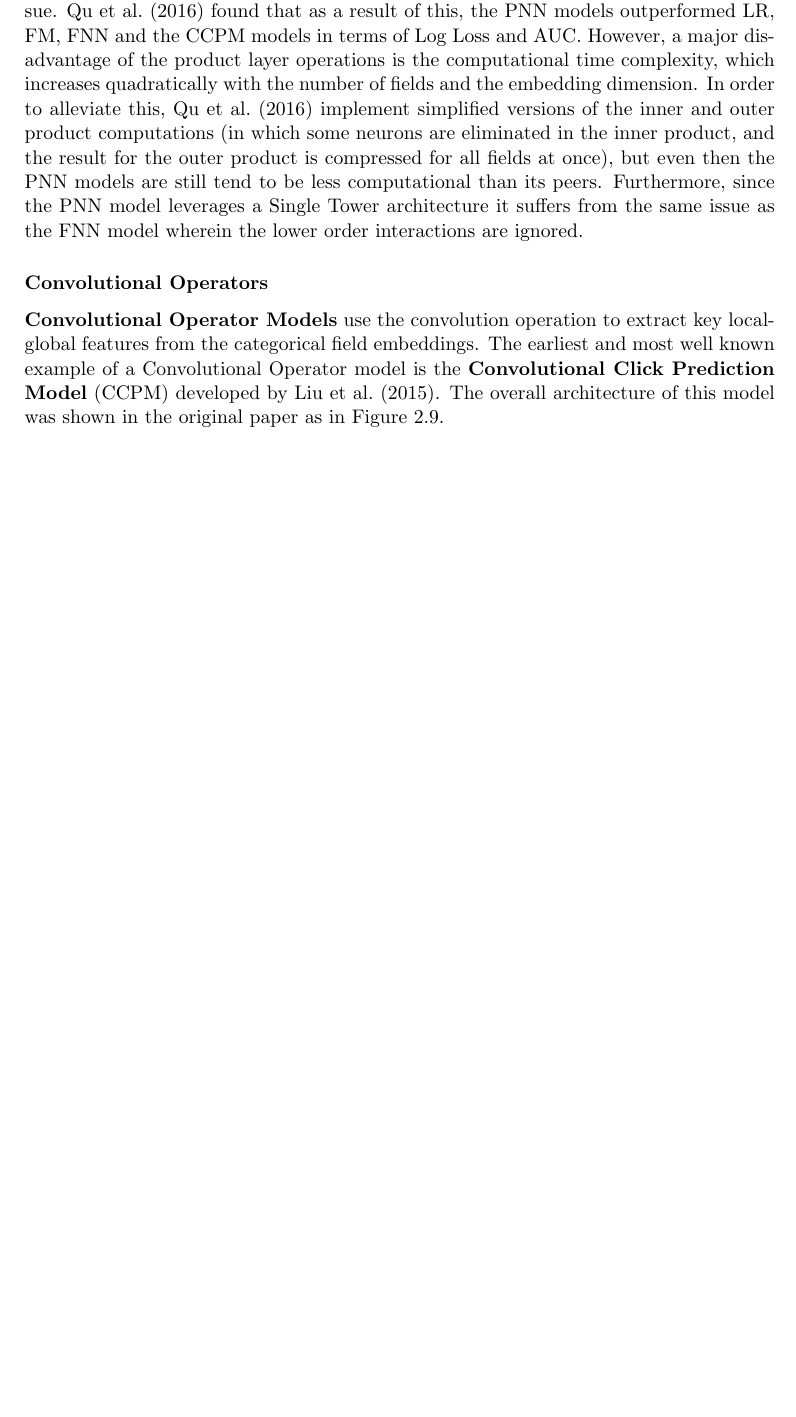
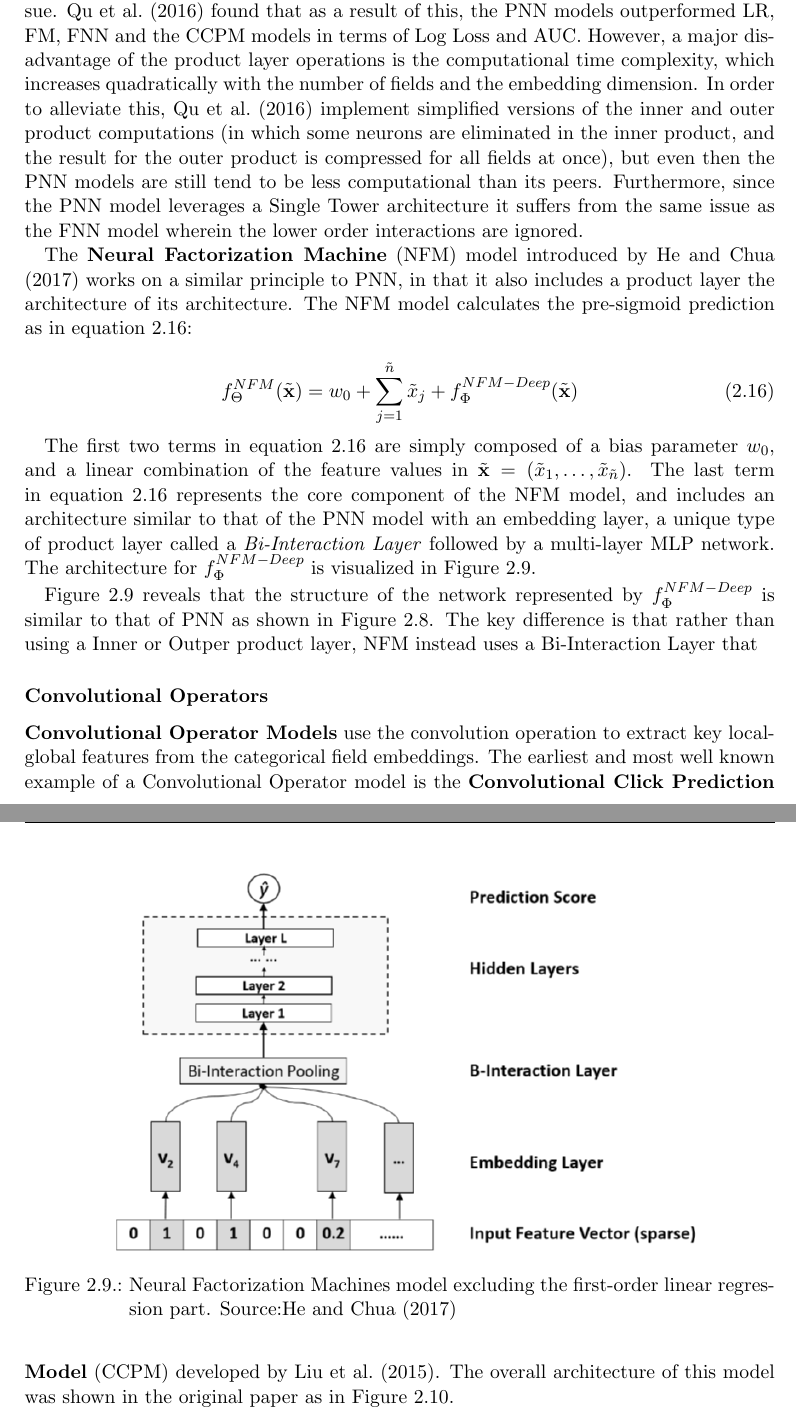
Before and after one commit to martinbatek/drl-ad-personalization, a LaTeX thesis (latex_report/main.tex): part of page 23 of 44 before the commit and two parts of pages 23 and 24 of 45 after it, the two joined at a grey line, cut so that both start at the same text, the shorter picture padded with empty space. Compiled offline with pdfLaTeX.

Commit message:
may need to change the background formulation a bit

```diff
--- a/latex_report/main.tex
+++ b/latex_report/main.tex
@@ -736,6 +736,37 @@ is compressed for all fields at once), but even then the PNN models are still te
 than its peers. Furthermore, since the PNN model leverages a Single Tower architecture it suffers from the
 same issue as the FNN model wherein the lower order interactions are ignored.
 
+The \textbf{Neural Factorization Machine} (NFM) model introduced by \cite{RefWorks:he2017neural} works
+on a similar principle to PNN, in that it also includes a product layer the architecture
+of its architecture. The NFM model calculates the pre-sigmoid prediction as
+in equation~\ref{eqn:nfm}:
+
+\begin{equation}
+    \label{eqn:nfm}
+    f_{\Theta}^{NFM}(\tilde{\mathbf{x}}) = w_0 + \sum_{j=1}^{\tilde{n}} \tilde{x}_j
+    + f_{\Phi}^{NFM-Deep}(\tilde{\mathbf{x}})
+\end{equation}
+
+The first two terms in equation~\ref{eqn:nfm} are simply composed of a
+bias parameter $w_0$, and a linear combination of the feature values
+in $\tilde{\mathbf{x}} = \left(\tilde{x}_1, \ldots, \tilde{x}_{\tilde{n}}\right)$.
+The last term in equation~\ref{eqn:nfm} represents the core component of the NFM
+model, and includes an architecture similar to that of the PNN model with
+an embedding layer, a unique type of product layer called a \emph{Bi-Interaction Layer}
+followed by a multi-layer MLP network. The architecture for $f_{\Phi}^{NFM-Deep}$
+is visualized in Figure~\ref{fig:nfm}.
+
+\begin{figure}[h]
+    \centering
+    \includegraphics[width=0.8\textwidth]{../figures/nfm.png}
+    \caption{Neural Factorization Machines model excluding the first-order linear regression part. Source:\cite{RefWorks:he2017neural}}
+    \label{fig:nfm}
+\end{figure}
+
+Figure~\ref{fig:nfm} reveals that the structure of the network represented by $f_{\Phi}^{NFM-Deep}$
+is similar to that of PNN as shown in Figure~\ref{fig:pnn}. The key difference is
+that rather than using a Inner or Outper product layer, NFM instead uses a Bi-Interaction Layer
+that
 \subsubsection{Convolutional Operators}
 
 \textbf{Convolutional Operator Models} use the convolution operation to extract key local-global
```
Also changed, not shown: figures/nfm.png (added), latex_report/main.pdf.
